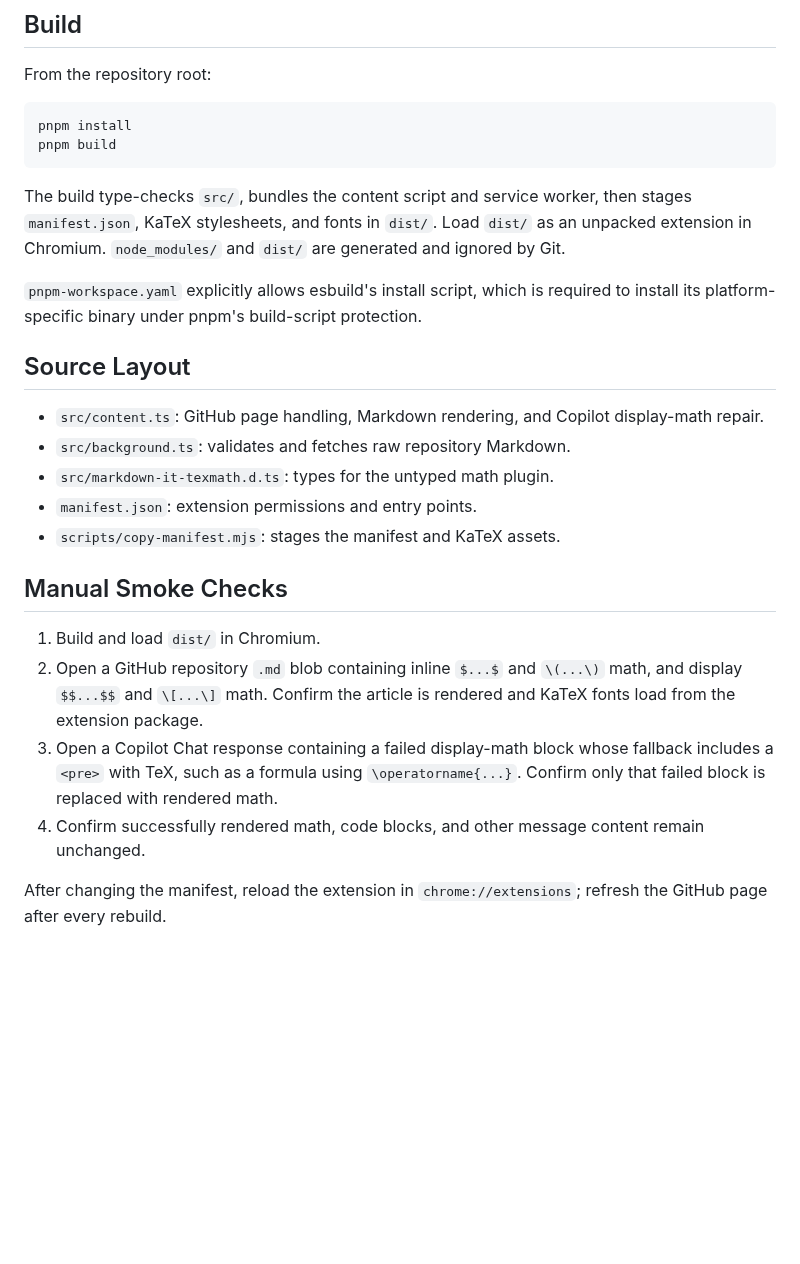
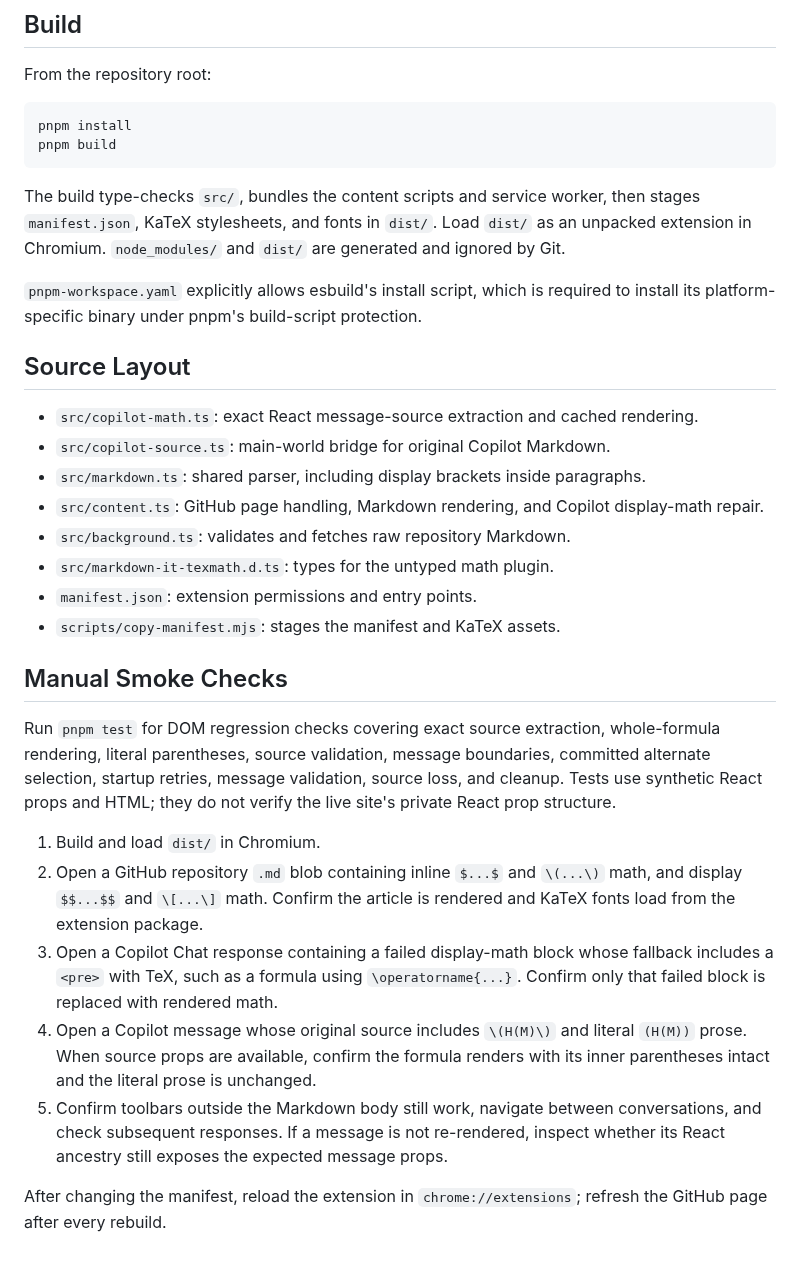
Before and after one commit to lshqqytiger/github-better-latex, a Markdown page: docs/development.md, the part around the change. Drawn GitHub-style; blank space fills up the shorter version.

````diff
--- a/docs/development.md
+++ b/docs/development.md
@@ -14,7 +14,7 @@ pnpm install
 pnpm build
 ```
 
-The build type-checks `src/`, bundles the content script and service worker,
+The build type-checks `src/`, bundles the content scripts and service worker,
 then stages `manifest.json`, KaTeX stylesheets, and fonts in `dist/`. Load
 `dist/` as an unpacked extension in Chromium. `node_modules/` and `dist/` are
 generated and ignored by Git.
@@ -25,6 +25,9 @@ protection.
 
 ## Source Layout
 
+- `src/copilot-math.ts`: exact React message-source extraction and cached rendering.
+- `src/copilot-source.ts`: main-world bridge for original Copilot Markdown.
+- `src/markdown.ts`: shared parser, including display brackets inside paragraphs.
 - `src/content.ts`: GitHub page handling, Markdown rendering, and Copilot
   display-math repair.
 - `src/background.ts`: validates and fetches raw repository Markdown.
@@ -34,6 +37,12 @@ protection.
 
 ## Manual Smoke Checks
 
+Run `pnpm test` for DOM regression checks covering exact source extraction,
+whole-formula rendering, literal parentheses, source validation, message
+boundaries, committed alternate selection, startup retries, message validation,
+source loss, and cleanup. Tests use synthetic React props and HTML;
+they do not verify the live site's private React prop structure.
+
 1. Build and load `dist/` in Chromium.
 2. Open a GitHub repository `.md` blob containing inline `$...$` and `\(...\)`
    math, and display `$$...$$` and `\[...\]` math. Confirm the article is rendered and KaTeX fonts load from
@@ -42,8 +51,12 @@ protection.
    fallback includes a `<pre>` with TeX, such as a formula using
    `\operatorname{...}`. Confirm only that failed block is replaced with
    rendered math.
-4. Confirm successfully rendered math, code blocks, and other message content
-   remain unchanged.
+4. Open a Copilot message whose original source includes `\(H(M)\)` and literal
+   `(H(M))` prose. When source props are available, confirm the formula renders
+   with its inner parentheses intact and the literal prose is unchanged.
+5. Confirm toolbars outside the Markdown body still work, navigate between
+   conversations, and check subsequent responses. If a message is not re-rendered,
+   inspect whether its React ancestry still exposes the expected message props.
 
 After changing the manifest, reload the extension in `chrome://extensions`;
 refresh the GitHub page after every rebuild.
````
Also changed, not shown: README.md (+21 -5 lines), docs/architecture.md (+36 -4 lines), resources/copilot-after.png (added), resources/copilot-before.png (added).
